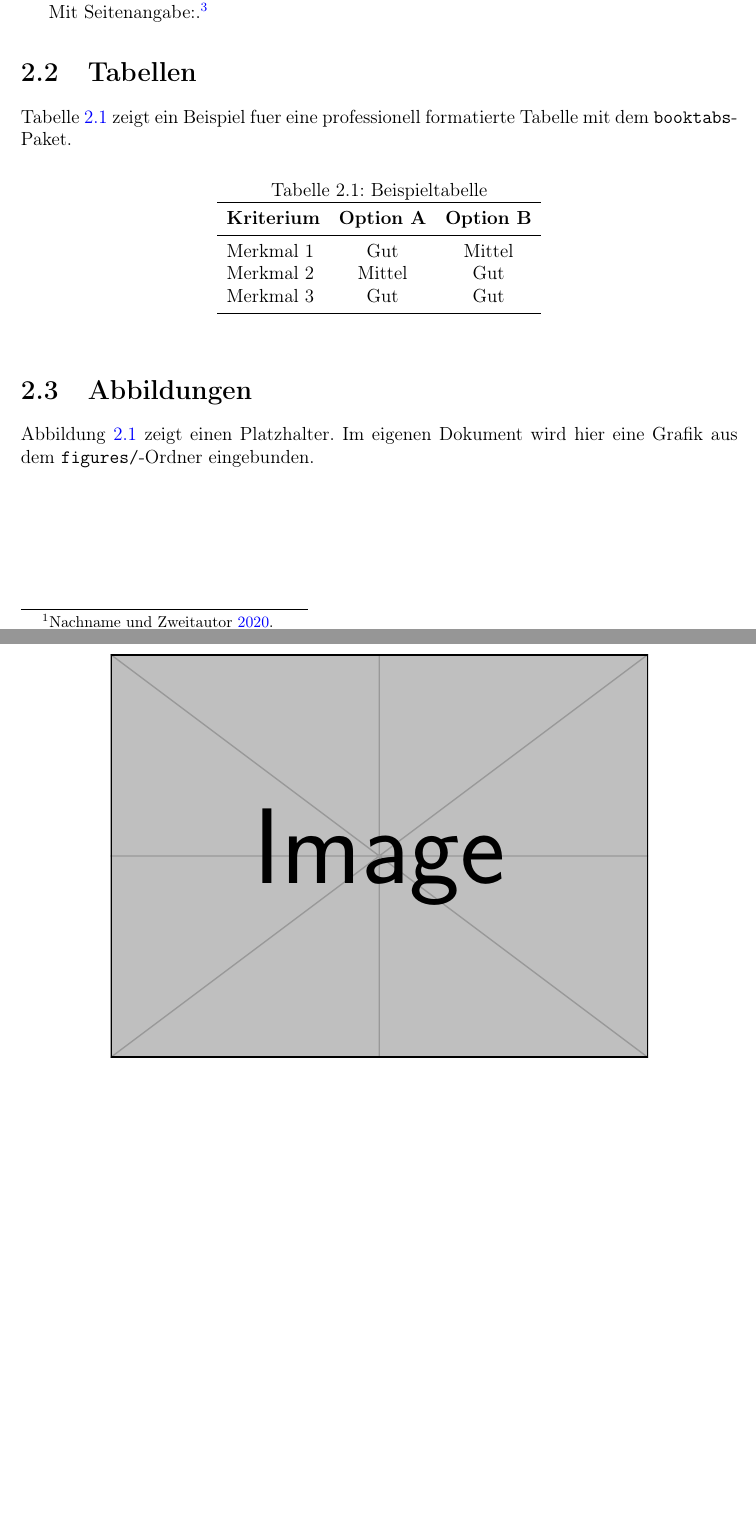
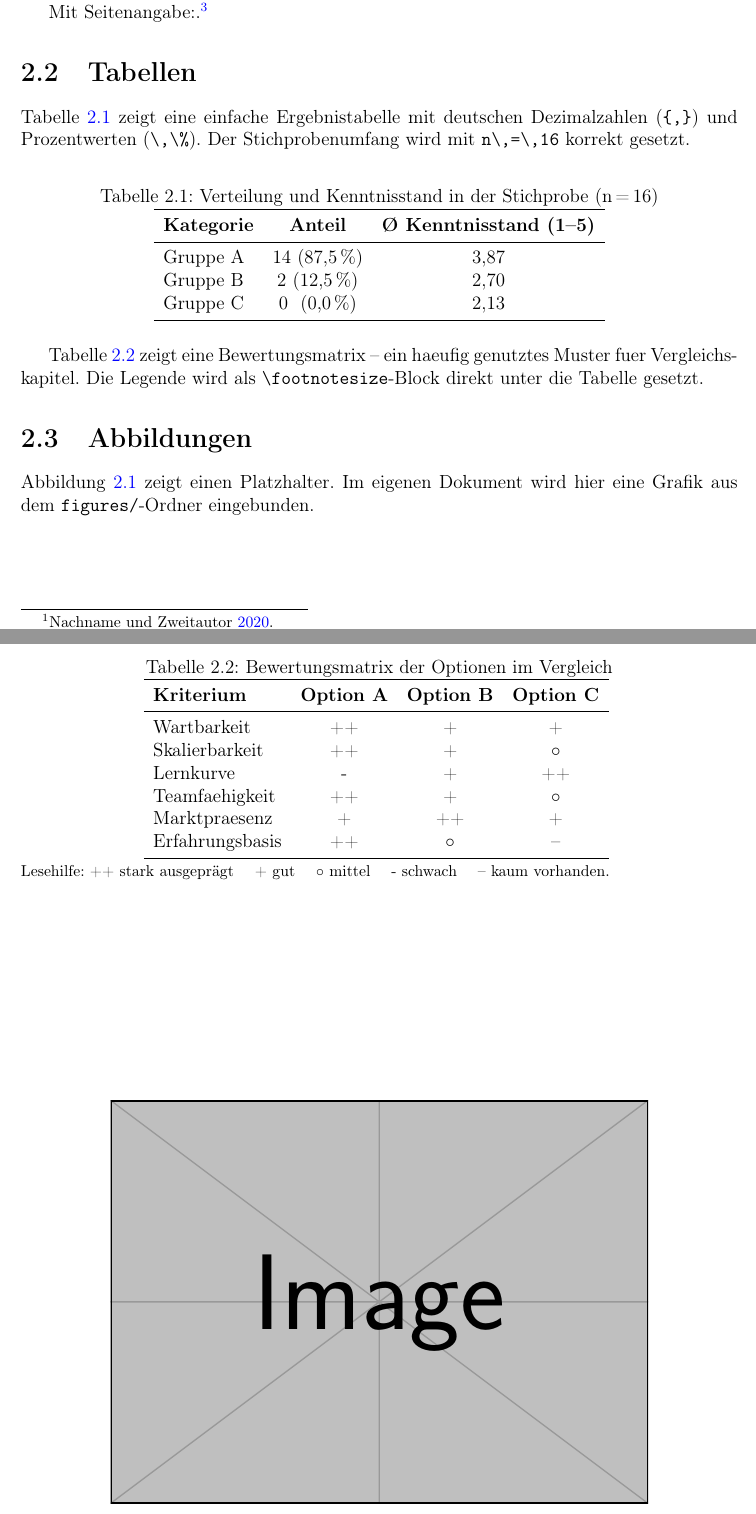
Before and after one commit to Lonelyhw/latex-ba-template, a LaTeX document (main.tex, which reads chapters/02_grundlagen.tex): two parts of pages 8 and 9 of 15, joined at a grey line, cut so that both start at the same text, the shorter picture padded with empty space. Compiled offline with pdfLaTeX.

Commit message:
Add realistic table examples based on actual BA patterns
Shows decimal notation ({,}), percent spacing (\,\%), n\,=\,N sample size
notation, and a Bewertungsmatrix with {++}/{+}/{o}/{-}/{--} ratings and
footnotesize legend — all taken from the real BA structure.

Co-Authored-By: Claude Sonnet 4.6 <noreply@anthropic.com>

```diff
--- a/chapters/02_grundlagen.tex
+++ b/chapters/02_grundlagen.tex
@@ -19,22 +19,51 @@ Mit Seitenangabe: \autocite[S.~42]{beispiel_buch_2020}.
 \section{Tabellen}
 \label{sec:tabellen}
 
-Tabelle~\ref{tab:beispiel} zeigt ein Beispiel fuer eine professionell
-formatierte Tabelle mit dem \texttt{booktabs}-Paket.
+Tabelle~\ref{tab:stichprobe} zeigt eine einfache Ergebnistabelle mit
+deutschen Dezimalzahlen (\texttt{\{,\}}) und Prozentwerten (\texttt{\textbackslash,\textbackslash\%}).
+Der Stichprobenumfang wird mit \texttt{n\textbackslash,=\textbackslash,16} korrekt gesetzt.
 
 \begin{table}[h]
 \centering
-\caption{Beispieltabelle}
-\label{tab:beispiel}
+\caption{Verteilung und Kenntnisstand in der Stichprobe (n\,=\,16)}
+\label{tab:stichprobe}
 \begin{tabular}{lcc}
 \toprule
-\textbf{Kriterium} & \textbf{Option A} & \textbf{Option B} \\
+\textbf{Kategorie} & \textbf{Anteil} & \textbf{\O{} Kenntnisstand (1--5)} \\
 \midrule
-Merkmal 1 & Gut    & Mittel \\
-Merkmal 2 & Mittel & Gut    \\
-Merkmal 3 & Gut    & Gut    \\
+Gruppe A & 14 (87{,}5\,\%) & 3{,}87 \\
+Gruppe B &  2 (12{,}5\,\%) & 2{,}70 \\
+Gruppe C &  0 ~(0{,}0\,\%) & 2{,}13 \\
 \bottomrule
 \end{tabular}
+\end{table}
+
+Tabelle~\ref{tab:bewertungsmatrix} zeigt eine Bewertungsmatrix -- ein
+haeufig genutztes Muster fuer Vergleichskapitel. Die Legende wird als
+\texttt{\textbackslash footnotesize}-Block direkt unter die Tabelle gesetzt.
+
+\begin{table}[h]
+\centering
+\caption{Bewertungsmatrix der Optionen im Vergleich}
+\label{tab:bewertungsmatrix}
+\begin{tabular}{lccc}
+\toprule
+\textbf{Kriterium}    & \textbf{Option A} & \textbf{Option B} & \textbf{Option C} \\
+\midrule
+Wartbarkeit           & {++} & {+}           & {+}           \\
+Skalierbarkeit        & {++} & {+}           & {$\circ$}     \\
+Lernkurve             & {-}  & {+}           & {++}          \\
+Teamfaehigkeit        & {++} & {+}           & {$\circ$}     \\
+Marktpraesenz         & {+}  & {++}          & {+}           \\
+Erfahrungsbasis       & {++} & {$\circ$}     & {--}          \\
+\bottomrule
+\end{tabular}
+\smallskip
+
+\raggedright
+\footnotesize
+Lesehilfe: {++} stark ausgepr\"agt \quad {+} gut \quad {$\circ$} mittel
+\quad {-} schwach \quad {--} kaum vorhanden.
 \end{table}
 
 \section{Abbildungen}
```
